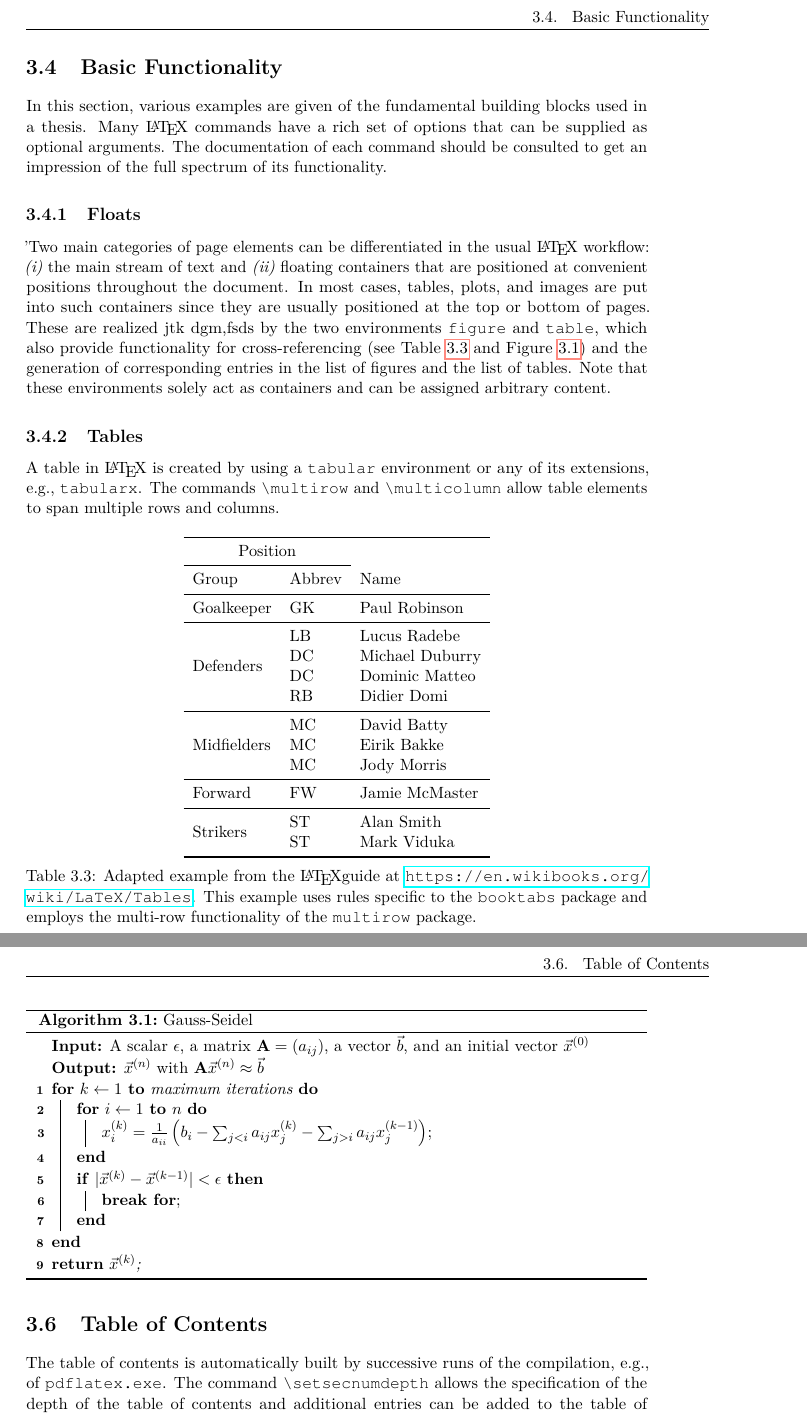
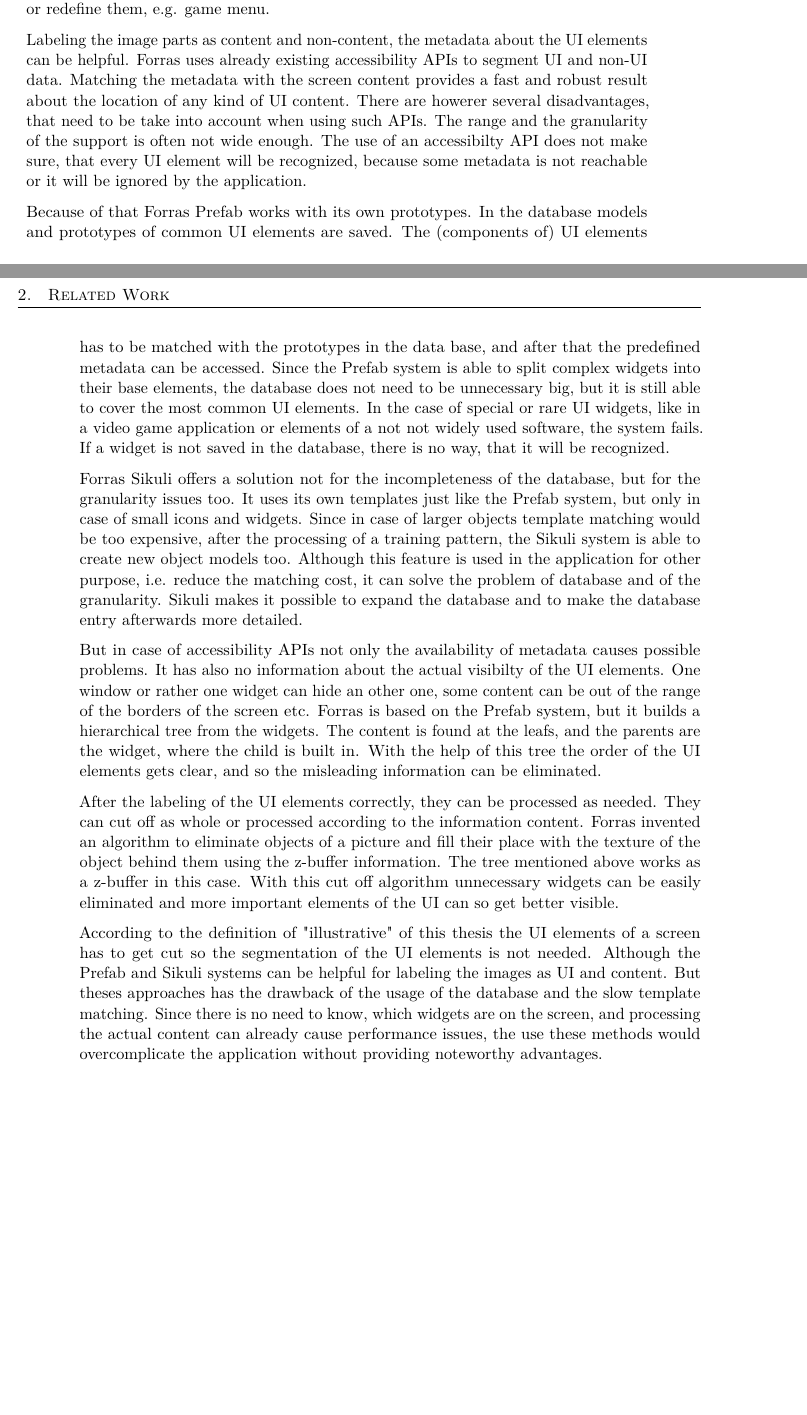
Before and after one commit to MaryAnnZ/IllustrativeThumbnails, a LaTeX thesis (IllustrativeThumbnails/latex/example.tex): two parts of pages 23 and 25 of 41 before the commit and two parts of pages 19 and 20 of 29 after it, joined at a grey line, cut at the place of the change, the shorter picture padded with empty space. Compiled offline with pdfLaTeX.

Commit message:
related work processing gui elements

```diff
--- a/IllustrativeThumbnails/latex/example.tex
+++ b/IllustrativeThumbnails/latex/example.tex
@@ -24,8 +24,8 @@
 \usepackage[acronym,toc]{glossaries} % Enables the generation of glossaries and lists fo acronyms. This package has to be included last.
 
 % Define convenience functions to use the author name and the thesis title in the PDF document properties.
-\newcommand{\authorname}{Forename Surname} % The author name without titles.
-\newcommand{\thesistitle}{Title of the Thesis} % The title of the thesis. The English version should be used, if it exists.
+\newcommand{\authorname}{Rebeka Koszticsak} % The author name without titles.
+\newcommand{\thesistitle}{Illustrative Thumbnails} % The title of the thesis. The English version should be used, if it exists.
 
 % Set PDF document properties
 \hypersetup{
@@ -50,13 +50,13 @@
 % Set persons with 4 arguments:
 %  {title before name}{name}{title after name}{gender}
 %  where both titles are optional (i.e. can be given as empty brackets {}).
-\setauthor{Pretitle}{\authorname}{Posttitle}{female}
-\setadvisor{Pretitle}{Forename Surname}{Posttitle}{male}
+\setauthor{}{\authorname}{}{female}
+\setadvisor{Dr. techn.}{Manuela Waldner}{Msc.}{female}
 
 % For bachelor and master theses:
-\setfirstassistant{Pretitle}{Forename Surname}{Posttitle}{male}
-\setsecondassistant{Pretitle}{Forename Surname}{Posttitle}{male}
-\setthirdassistant{Pretitle}{Forename Surname}{Posttitle}{male}
+%\setfirstassistant{Pretitle}{Forename Surname}{Posttitle}{male}
+%\setsecondassistant{Pretitle}{Forename Surname}{Posttitle}{male}
+%\setthirdassistant{Pretitle}{Forename Surname}{Posttitle}{male}
 
 % For dissertations:
 \setfirstreviewer{Pretitle}{Forename Surname}{Posttitle}{male}
@@ -67,10 +67,10 @@
 
 % Required data.
 \setaddress{Address}
-\setregnumber{0123456}
+\setregnumber{1325492}
 \setdate{01}{01}{2001} % Set date with 3 arguments: {day}{month}{year}.
-\settitle{\thesistitle}{Titel der Arbeit} % Sets English and German version of the title (both can be English or German).
-\setsubtitle{Optional Subtitle of the Thesis}{Optionaler Untertitel der Arbeit} % Sets English and German version of the subtitle (both can be English or German).
+\settitle{\thesistitle}{Illustrative Thumbnails} % Sets English and German version of the title (both can be English or German).
+%\setsubtitle{Optional Subtitle of the Thesis}{Optionaler Untertitel der Arbeit} % Sets English and German version of the subtitle (both can be English or German).
 
 % Select the thesis type: bachelor / master / doctor / phd-school.
 % Bachelor:
@@ -138,2 +161,42 @@
+The applications like that tend to hide all UI elements, "fullscreen" mode, or redefine them, e.g. game menu.\par
+Labeling the image parts as content and non-content, the metadata about the UI elements can be helpful.
+Forras uses already existing accessibility APIs to segment UI and non-UI data.
+Matching the metadata with the screen content provides a fast and robust result about the location of any kind of UI content.
+There are howerer several disadvantages, that need to be take into account when using such APIs.
+The range and the granularity of the support is often not wide enough.
+The use of an accessibilty API does not make sure, that every UI element will be recognized, because some metadata is not reachable or it will be ignored by the application.\par
+Because of that Forras Prefab works with its own prototypes.
+In the database models and  prototypes of common UI elements are saved.
+The (components of) UI elements has to be matched with the prototypes in the data base, and after that the predefined metadata can be accessed.
+Since the Prefab system is able to split complex widgets into their base elements, the database does not need to be unnecessary big, but it is still able to cover the most common UI elements.
+In the case of special or rare UI widgets, like in a video game application or elements of a not not widely used software, the system fails.
+If a widget is not saved in the database, there is no way, that it will be recognized.\par
+Forras Sikuli offers a solution not for the incompleteness of the database, but for the granularity issues too.
+It uses its own templates just like the Prefab system, but only in case of small icons and widgets.
+Since in case of larger objects template matching would be too expensive, after the processing of a training pattern, the Sikuli system is able to create new object models too.
+Although this feature is used in the application for other purpose, i.e. reduce the matching cost, it can solve the problem of database and of the granularity.
+Sikuli makes it possible to expand the database and to make the database entry afterwards more detailed.\par
+But in case of accessibility APIs not only the availability of metadata causes possible problems.
+It has also no information about the actual visibilty of the UI elements.
+One window or rather one widget can hide an other one, some content can be out of the range of the borders of the screen etc.
+Forras is based on the Prefab system, but it builds a hierarchical tree from the widgets.
+The content is found at the leafs, and the parents are the widget, where the child is built in.
+With the help of this tree the order of the UI elements gets clear, and so the misleading information can be eliminated.\par
+After the labeling of the UI elements correctly, they can be processed as needed.
+They can cut off as whole or processed according to the information content.
+Forras invented an algorithm to eliminate objects of a picture and fill their place with the texture of the object behind them using the z-buffer information.
+The tree mentioned above works as a z-buffer in this case.
+With this cut off algorithm unnecessary widgets can be easily eliminated and more important elements of the UI can so get better visible.\par
+According to the definition of "illustrative" of this thesis the UI elements of a screen has to get cut so the segmentation of the UI elements is not needed.
+Although the Prefab and Sikuli systems can be helpful for labeling the images as UI and content.
+But theses approaches has the drawback of the usage of the database and the slow template matching.
+Since there is no need to know, which widgets are on the screen, and processing the actual content can already cause performance issues, the use these methods would overcomplicate the application without providing noteworthy advantages.
+
+
+
+
+\chapter{Methodology}
+
+
 
 % Remove following line for the final thesis.
```
Also changed, not shown: IllustrativeThumbnails/latex/example.pdf, IllustrativeThumbnails/latex/example.tex (31 more changed lines), 10 other files.
